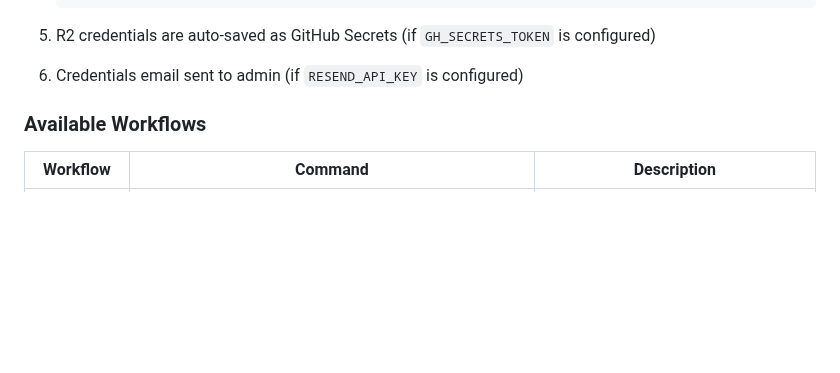
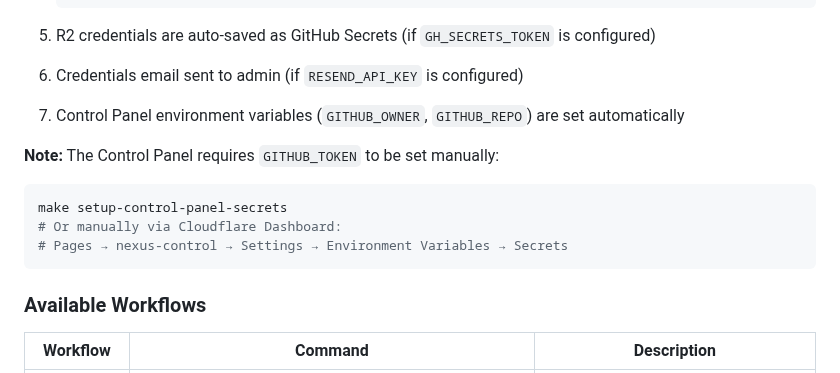
Before and after one commit to stefanko-ch/Nexus-Stack, a Markdown page: README.md, the part around the change. Rendered like a GitHub page; blank space fills up the shorter version.

Commit message:
docs: Add note about Control Panel environment variables setup

````diff
--- a/README.md
+++ b/README.md
@@ -335,6 +335,14 @@ Deploy entirely via CI - no local tools required!
 
 5. R2 credentials are auto-saved as GitHub Secrets (if `GH_SECRETS_TOKEN` is configured)
 6. Credentials email sent to admin (if `RESEND_API_KEY` is configured)
+7. Control Panel environment variables (`GITHUB_OWNER`, `GITHUB_REPO`) are set automatically
+
+**Note:** The Control Panel requires `GITHUB_TOKEN` to be set manually:
+```bash
+make setup-control-panel-secrets
+# Or manually via Cloudflare Dashboard:
+# Pages → nexus-control → Settings → Environment Variables → Secrets
+```
 
 ### Available Workflows
 
````
